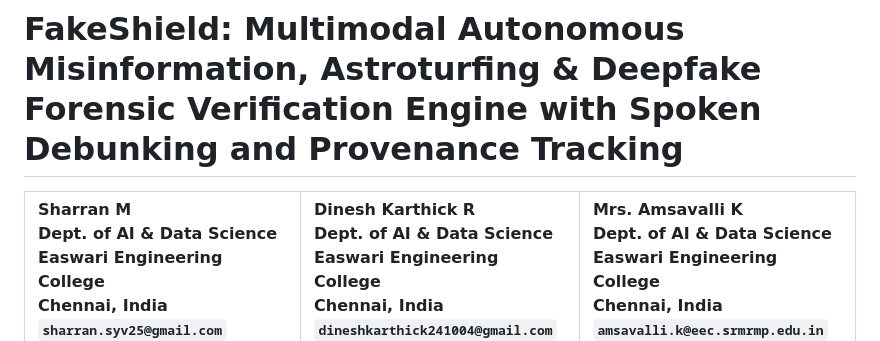
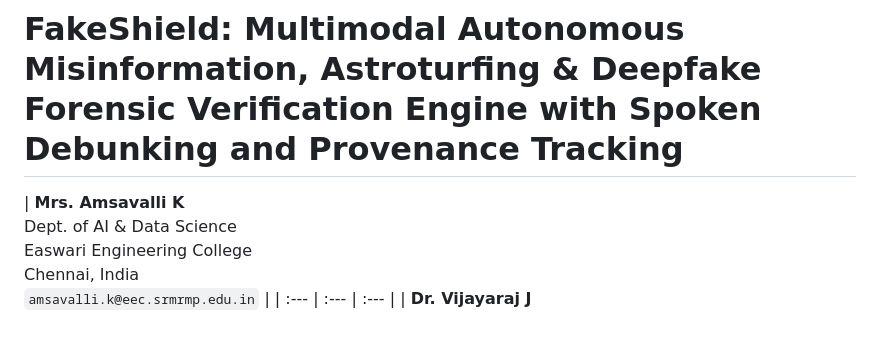
Before and after one commit to JEROME146art/-FakeShield, a Markdown page: RESEARCH_PAPER.md, the part around the change. Rendered like a GitHub page.

```diff
--- a/RESEARCH_PAPER.md
+++ b/RESEARCH_PAPER.md
@@ -1,6 +1,6 @@
 # FakeShield: Multimodal Autonomous Misinformation, Astroturfing & Deepfake Forensic Verification Engine with Spoken Debunking and Provenance Tracking
 
-| **Sharran M**<br>Dept. of AI & Data Science<br>Easwari Engineering College<br>Chennai, India<br>`sharran.syv25@gmail.com` | **Dinesh Karthick R**<br>Dept. of AI & Data Science<br>Easwari Engineering College<br>Chennai, India<br>`dineshkarthick241004@gmail.com` | **Mrs. Amsavalli K**<br>Dept. of AI & Data Science<br>Easwari Engineering College<br>Chennai, India<br>`amsavalli.k@eec.srmrmp.edu.in` |
+ | **Mrs. Amsavalli K**<br>Dept. of AI & Data Science<br>Easwari Engineering College<br>Chennai, India<br>`amsavalli.k@eec.srmrmp.edu.in` |
 | :--- | :--- | :--- |
 | **Dr. Vijayaraj J**<br>Dept. of AI & Data Science<br>Easwari Engineering College<br>Chennai, India<br>`vijayaraj.j@eec.srmrmp.edu.in` | **Dr. Priya J**<br>Dept. of AI & Data Science<br>Easwari Engineering College<br>Chennai, India<br>`priya.j@eec.srmrmp.edu.in` | **Mrs. Sangeetha V**<br>Dept. of AI & Data Science<br>Easwari Engineering College<br>Chennai, India<br>`vsangeethacse@gmail.com` |
 
```
